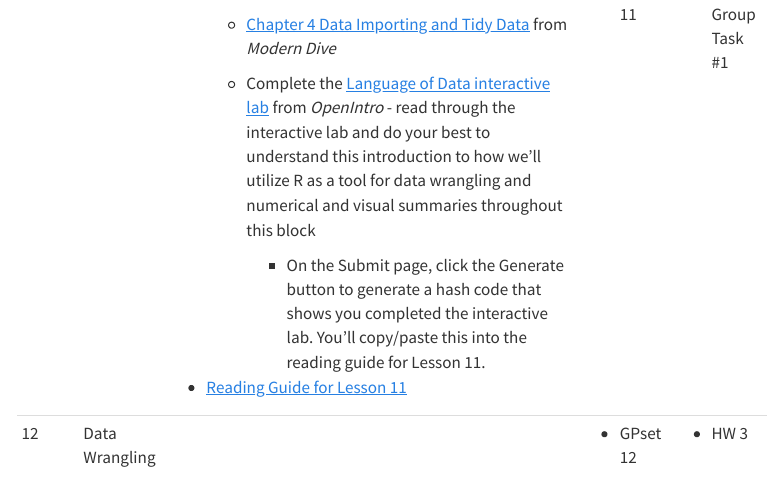
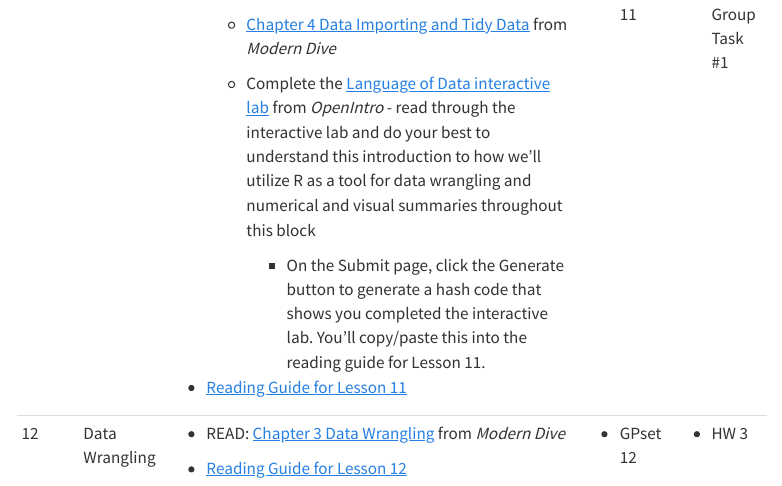
Before and after one commit to DS-USAFA/FD3M_website, a Quarto document (schedule.qmd): the page in a window 1100 px wide, from 2410 px down. Rendered offline with R 4.5, knitr and Pandoc in place of Quarto, with nearby package versions; menus at the side of the page are left out.

Commit message:
Updated schedule through Lesson 12.

```diff
--- a/schedule.qmd
+++ b/schedule.qmd
@@ -86,5 +86,7 @@ This page includes schedule for the Spring 2026 semester, along with all the ass
 |        |                             |                                                                                                                                                                                                                                                                                                                           |              |                           |
 |        |                             | -   [Reading Guide for Lesson 11](https://notebooklm.google.com/notebook/c15d1e56-d2a1-42f9-9cc3-174b52c7ebe6){target="_blank"}                                                                                                                                                                                           |              |                           |
 +--------+-----------------------------+---------------------------------------------------------------------------------------------------------------------------------------------------------------------------------------------------------------------------------------------------------------------------------------------------------------------------+--------------+---------------------------+
-| 12     | Data Wrangling              |                                                                                                                                                                                                                                                                                                                           | -   GPset 12 | -   HW 3                  |
+| 12     | Data Wrangling              | -   READ: [Chapter 3 Data Wrangling](https://moderndive.com/v2/wrangling.html){target="_blank"} from *Modern Dive*                                                                                                                                                                                                        | -   GPset 12 | -   HW 3                  |
+|        |                             |                                                                                                                                                                                                                                                                                                                           |              |                           |
+|        |                             | -   [Reading Guide for Lesson 12](https://notebooklm.google.com/notebook/f3226153-1b7b-4766-af0f-bd472099e7fb){target="_blank"}                                                                                                                                                                                           |              |                           |
 +--------+-----------------------------+---------------------------------------------------------------------------------------------------------------------------------------------------------------------------------------------------------------------------------------------------------------------------------------------------------------------------+--------------+---------------------------+
```
Also changed, not shown: docs/search.json, 1 other file.
